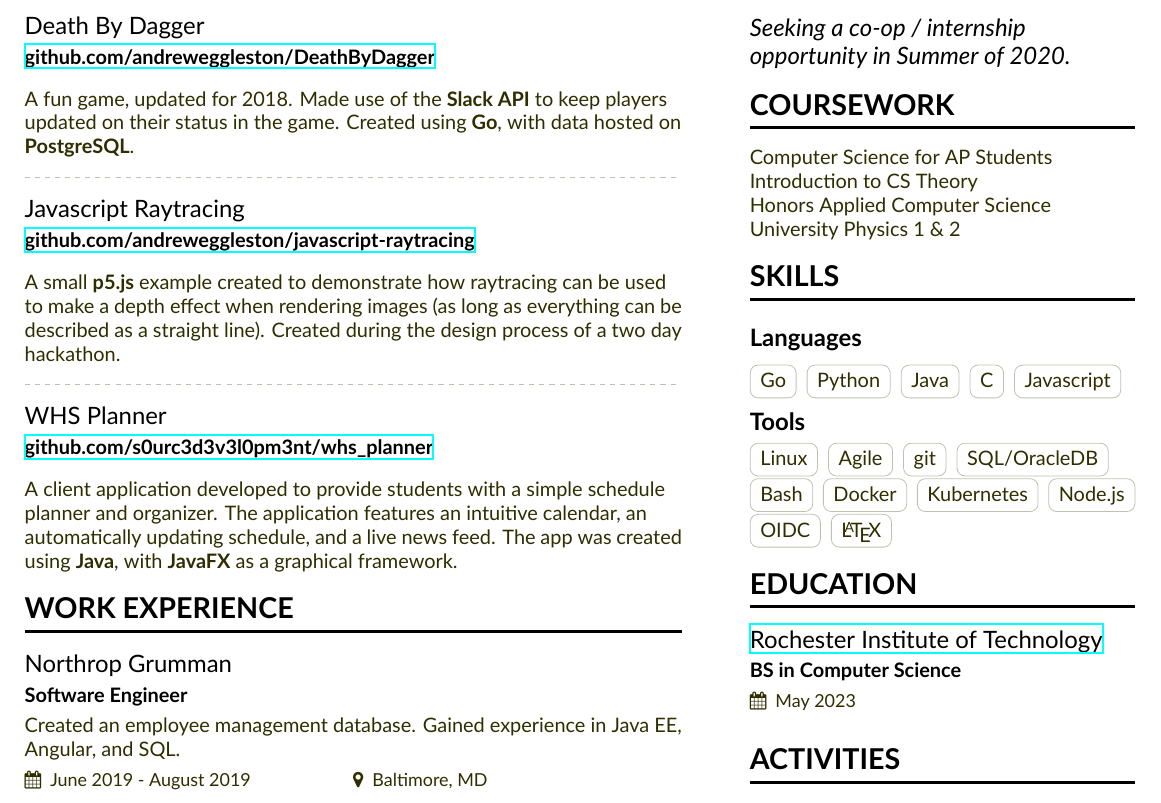
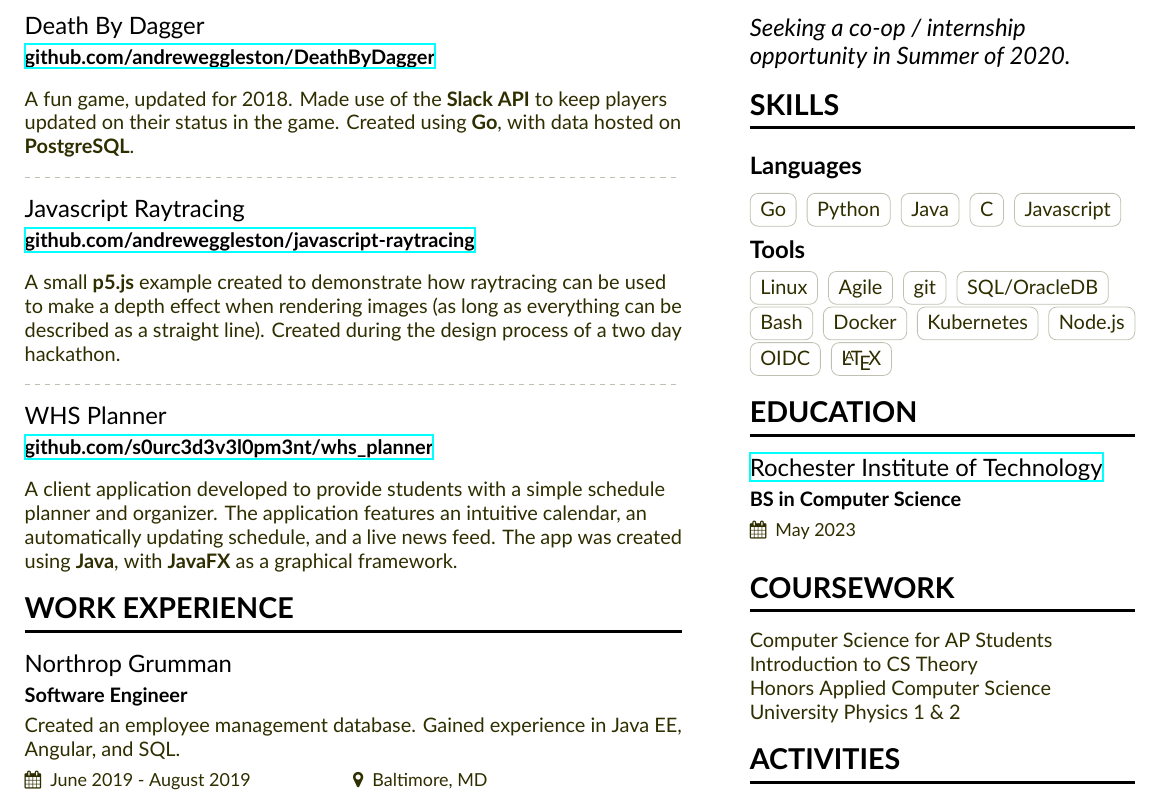
Before and after one commit to andreweggleston/cv, a LaTeX CV (Resume.tex, which reads resume-sidebar.tex): part of the page, cut so that both start at the same text. Compiled offline with XeLaTeX.

Commit message:
Moving coursework below education

```diff
--- a/resume-sidebar.tex
+++ b/resume-sidebar.tex
@@ -2,14 +2,6 @@
   \begin{quote}
     Seeking a co-op / internship opportunity in Summer of 2020.
   \end{quote}
-
-
-\cvsection{Coursework}
-  Computer Science for AP Students \par
-  Introduction to CS Theory \par
-  Honors Applied Computer Science \par
-  University Physics 1 \& 2
-
 
 \cvsection{Skills}
   \cvsubsection{Languages}
@@ -35,6 +27,12 @@
 \cvsection{Education}
   \cveventnew{\href{https://www.rit.edu}{Rochester Institute of Technology}}{BS in Computer Science}{}{May 2023}{}
 
+\cvsection{Coursework}
+  Computer Science for AP Students \par
+  Introduction to CS Theory \par
+  Honors Applied Computer Science \par
+  University Physics 1 \& 2
+
 \cvsection{Activities}
   \cvevent{Computer Science House}{Member}{September 2018 - Present}{}
   Living and learning community focused on growing member's careers and knowledge.
```
